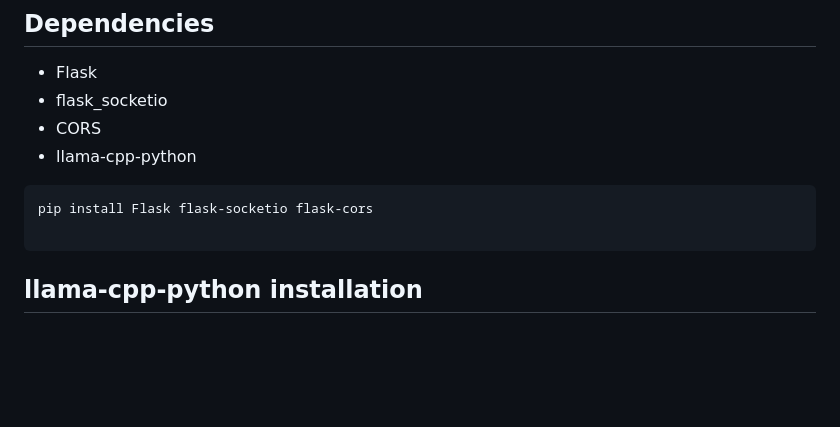
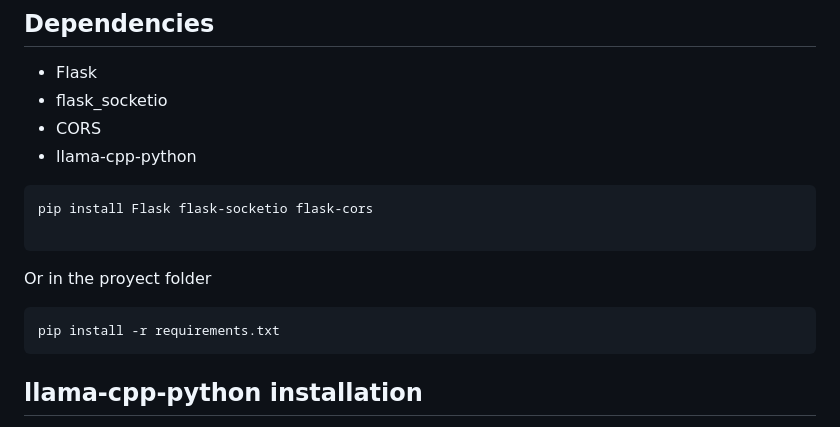
Before and after one commit to BorjaOteroFerreira/IALab-Suite, a Markdown page: README.md, the part around the change. Rendered like a GitHub page; blank space fills up the shorter version.

````diff
--- a/README.md
+++ b/README.md
@@ -29,6 +29,12 @@ For production environments use another wsgi server.<br>
 ```bash
 pip install Flask flask-socketio flask-cors
 
+```
+
+Or in the proyect folder
+
+```bash
+pip install -r requirements.txt
 ```
 
 ## llama-cpp-python installation
````
